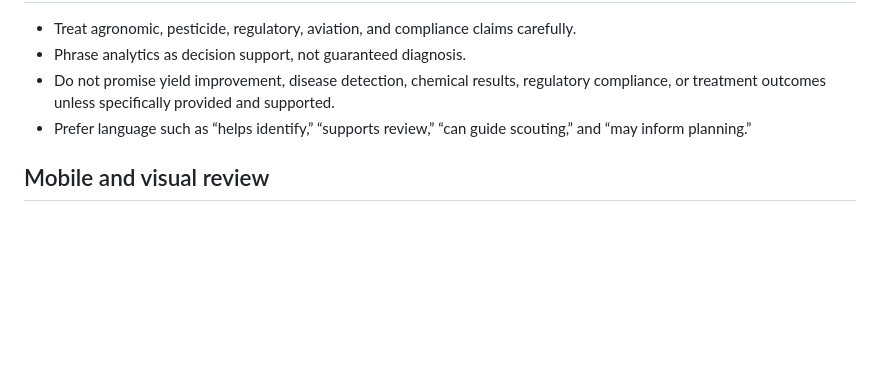
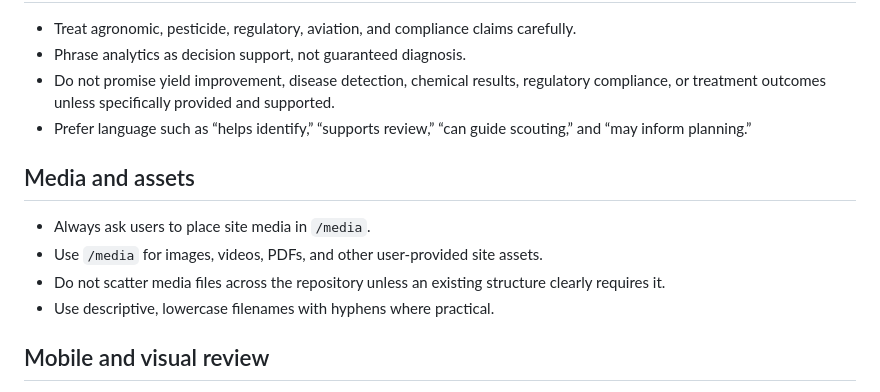
Before and after one commit to adaptive-innovations/falconintegratedsolutions.com, a Markdown page: AGENTS.md, the part around the change. Rendered like a GitHub page; blank space fills up the shorter version.

Commit message:
Add media folder guidance

```diff
--- a/AGENTS.md
+++ b/AGENTS.md
@@ -60,6 +60,13 @@ Guidance for AI/code agents working in this repository.
 - Do not promise yield improvement, disease detection, chemical results, regulatory compliance, or treatment outcomes unless specifically provided and supported.
 - Prefer language such as “helps identify,” “supports review,” “can guide scouting,” and “may inform planning.”
 
+## Media and assets
+
+- Always ask users to place site media in `/media`.
+- Use `/media` for images, videos, PDFs, and other user-provided site assets.
+- Do not scatter media files across the repository unless an existing structure clearly requires it.
+- Use descriptive, lowercase filenames with hyphens where practical.
+
 ## Mobile and visual review
 
 - Treat mobile layout as a primary review target.
```
